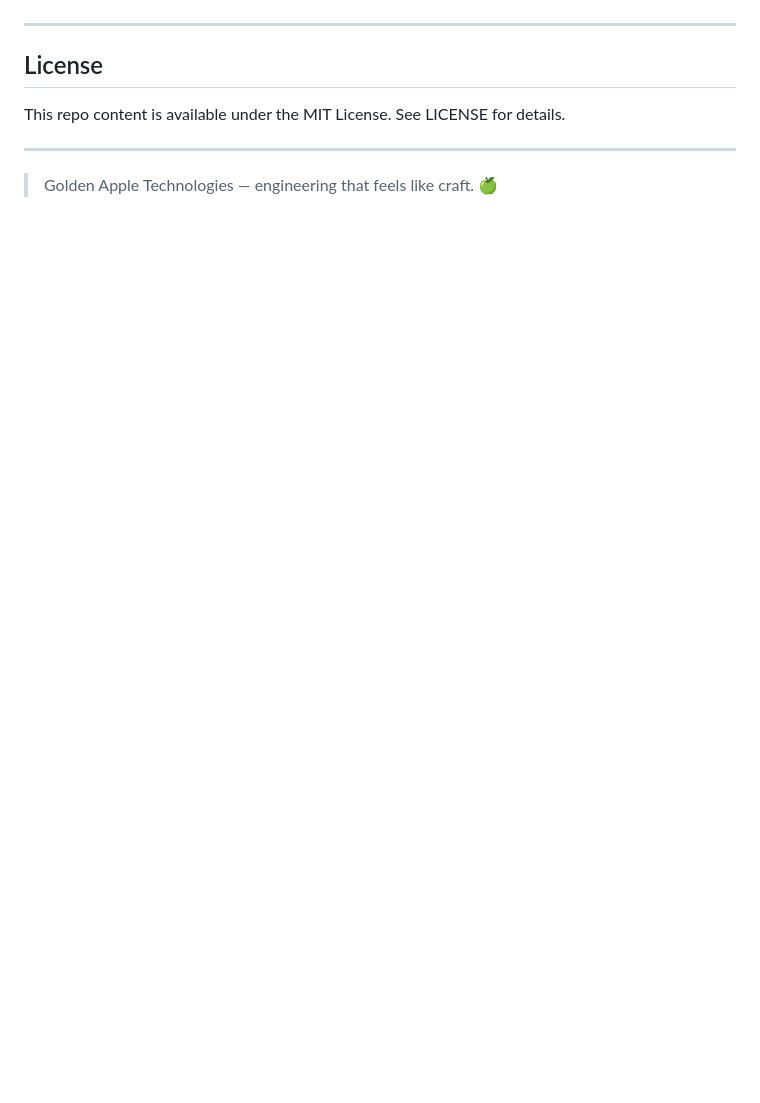
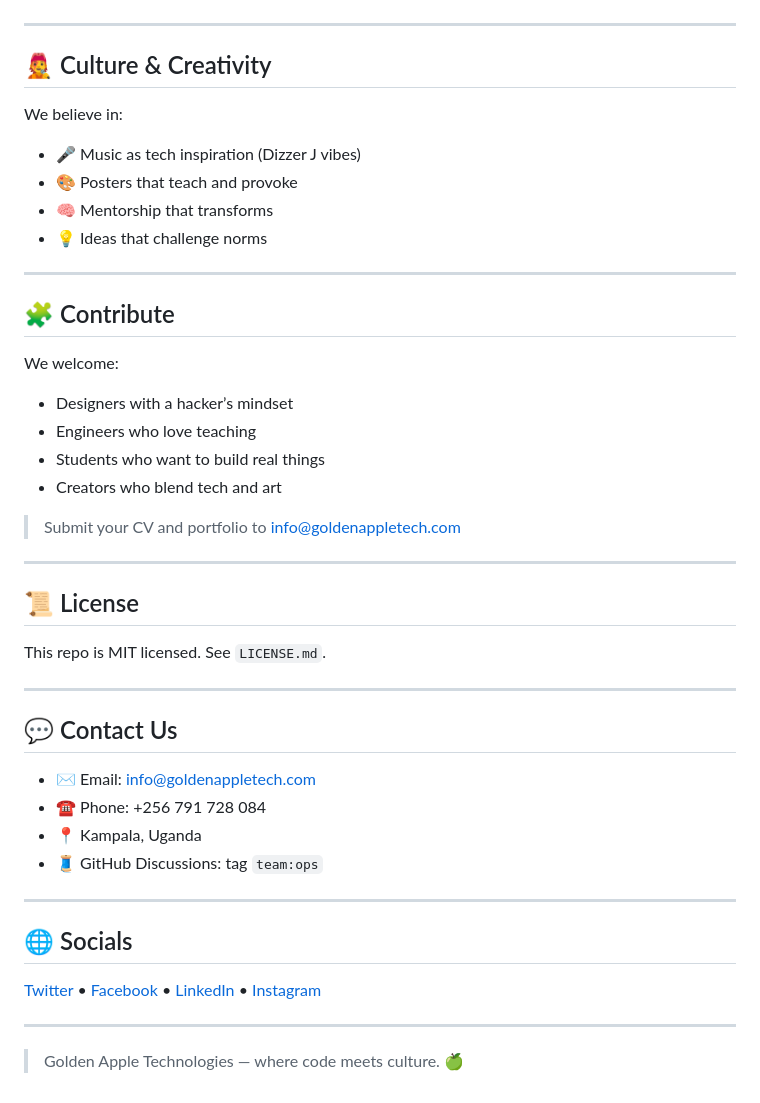
Before and after one commit to goldenapplecoders-coder/goldenapplecoders-coder.github.io, a Markdown page: README.md, the part around the change printed below. Rendered like a GitHub page; blank space fills up the shorter version.

```diff
--- a/README.md
+++ b/README.md
@@ -110,9 +125,42 @@ We hire engineers, designers, and mentors. Open roles and internship opportuniti
 
 ---
 
-## License
-This repo content is available under the MIT License. See LICENSE for details.
+## 🧑‍🎤 Culture & Creativity
+We believe in:
+- 🎤 Music as tech inspiration (Dizzer J vibes)
+- 🎨 Posters that teach and provoke
+- 🧠 Mentorship that transforms
+- 💡 Ideas that challenge norms
 
 ---
 
-> Golden Apple Technologies — engineering that feels like craft. 🍏
+## 🧩 Contribute
+We welcome:
+- Designers with a hacker’s mindset
+- Engineers who love teaching
+- Students who want to build real things
+- Creators who blend tech and art
+
+> Submit your CV and portfolio to info@goldenappletech.com
+
+---
+
+## 📜 License
+This repo is MIT licensed. See `LICENSE.md`.
+
+---
+
+## 💬 Contact Us
+- ✉️ Email: info@goldenappletech.com
+- ☎️ Phone: +256 791 728 084
+- 📍 Kampala, Uganda
+- 🧵 GitHub Discussions: tag `team:ops`
+
+---
+
+## 🌐 Socials
+[Twitter](https://twitter.com/GoldenAppleTech) • [Facebook](https://facebook.com/GoldenAppleTechnologies) • [LinkedIn](https://linkedin.com/company/GoldenAppleTechnologies) • [Instagram](#)
+
+---
+
+> Golden Apple Technologies — where code meets culture. 🍏
```
Also changed, not shown: other parts of README.md (+78 -63 lines).
